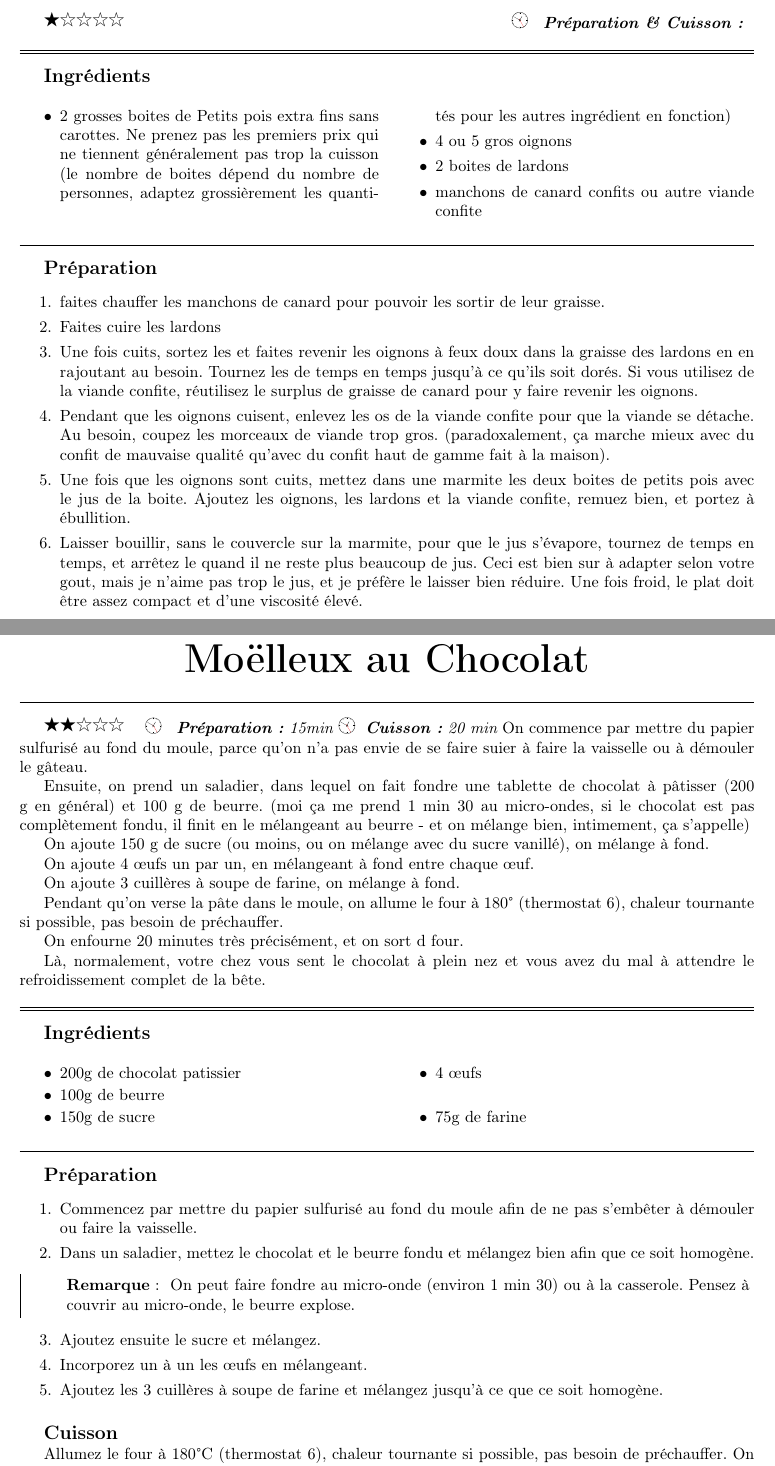
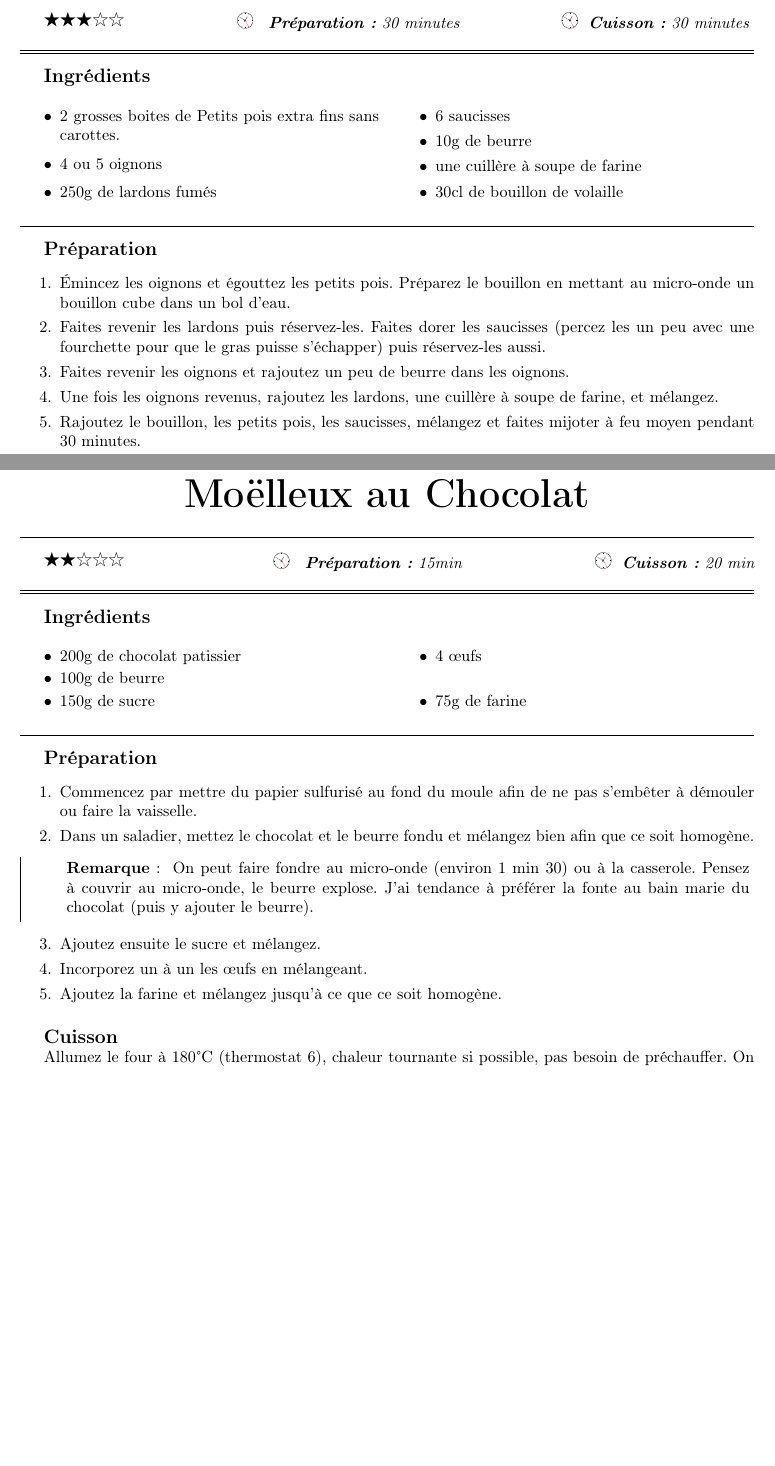
Before and after one commit to sanyaade-teachings/autiwa-tutorials, a LaTeX document (recettes/recettes.tex, which reads recettes/chapitres/01_plat_principal.tex, recettes/chapitres/05_desserts.tex): two parts of pages 35 and 78 of 93, joined at a grey line, cut so that both start at the same text, the shorter picture padded with empty space. Compiled offline with pdfLaTeX; an older LaTeX class or package is replaced by its successor.

Commit message:
recettes: modifs du moelleux au chocolat
git-svn-id: https://autiwa-tutorials.googlecode.com/svn/trunk@100 0dbe97c4-82fb-7826-aa11-3c1593e05550

```diff
--- a/recettes/chapitres/01_plat_principal.tex
+++ b/recettes/chapitres/01_plat_principal.tex
@@ -839,21 +839,23 @@ Faites alors cuire pendant une heure environ à feu doux et à couvert en remuan
 
 \end{recette}
 
-\begin{recette}{Petits pois}{1}{}{}
+\begin{recette}{Petits pois}{3}{30 minutes}{30 minutes}
 \begin{ingredients}
-\ingredient $2$ grosses boites de Petits pois extra fins sans carottes. Ne prenez pas les premiers prix qui ne tiennent généralement pas trop la cuisson (le nombre de boites dépend du nombre de personnes, adaptez grossièrement les quantités pour les autres ingrédient en fonction)
-\ingredient $4$ ou $5$ gros oignons
-\ingredient $2$ boites de lardons
-\ingredient manchons de canard confits ou autre viande confite
+\ingredient $2$ grosses boites de Petits pois extra fins sans carottes.
+\ingredient $4$ ou $5$ oignons
+\ingredient 250g de lardons fumés
+\ingredient 6 saucisses
+\ingredient 10g de beurre
+\ingredient une cuillère à soupe de farine
+\ingredient 30cl de bouillon de volaille
 \end{ingredients}
 
 \begin{preparation}
-\etape faites chauffer les manchons de canard pour pouvoir les sortir de leur graisse.
-\etape Faites cuire les lardons
-\etape Une fois cuits, sortez les et faites revenir les oignons à feux doux dans la graisse des lardons en en rajoutant au besoin. Tournez les de temps en temps jusqu'à ce qu'ils soit dorés. Si vous utilisez de la viande confite, réutilisez le surplus de graisse de canard pour y faire revenir les oignons.
-\etape Pendant que les oignons cuisent, enlevez les os de la viande confite pour que la viande se détache. Au besoin, coupez les morceaux de viande trop gros. (paradoxalement, ça marche mieux avec du confit de mauvaise qualité qu'avec du confit haut de gamme fait à la maison).
-\etape Une fois que les oignons sont cuits, mettez dans une marmite les deux boites de petits pois avec le jus de la boite. Ajoutez les oignons, les lardons et la viande confite, remuez bien, et portez à ébullition.
-\etape Laisser bouillir, sans le couvercle sur la marmite, pour que le jus s'évapore, tournez de temps en temps, et arrêtez le quand il ne reste plus beaucoup de jus. Ceci est bien sur à adapter selon votre gout, mais je n'aime pas trop le jus, et je préfère le laisser bien réduire. Une fois froid, le plat doit être assez compact et d'une viscosité élevé.
+\etape Émincez les oignons et égouttez les petits pois. Préparez le bouillon en mettant au micro-onde un bouillon cube dans un bol d'eau.
+\etape Faites revenir les lardons puis réservez-les. Faites dorer les saucisses (percez les un peu avec une fourchette pour que le gras puisse s'échapper) puis réservez-les aussi.
+\etape Faites revenir les oignons et rajoutez un peu de beurre dans les oignons.
+\etape Une fois les oignons revenus, rajoutez les lardons, une cuillère à soupe de farine, et mélangez.
+\etape  Rajoutez le bouillon, les petits pois, les saucisses, mélangez et faites mijoter à feu moyen pendant 30 minutes.
 \end{preparation}
 
 \end{recette}
--- a/recettes/chapitres/05_desserts.tex
+++ b/recettes/chapitres/05_desserts.tex
@@ -302,21 +302,7 @@ J'attends que le dessus soit doré, ce qui prend généralement plus de temps qu
 \end{recette}
 
 \begin{recette}{Moëlleux au Chocolat}{2}{15min}{20 min}
-On commence par mettre du papier sulfurisé au fond du moule, parce qu'on n'a pas envie de se faire suier à faire la vaisselle ou à démouler le gâteau.
 
-Ensuite, on prend un saladier, dans lequel on fait fondre une tablette de chocolat à pâtisser (200 g en général) et 100 g de beurre. (moi ça me prend 1 min 30 au micro-ondes, si le chocolat est pas complètement fondu, il finit en le mélangeant au beurre - et on mélange bien, intimement, ça s'appelle)
-
-On ajoute 150 g de sucre (ou moins, ou on mélange avec du sucre vanillé), on mélange à fond.
-
-On ajoute 4 œufs un par un, en mélangeant à fond entre chaque œuf.
-
-On ajoute 3 cuillères à soupe de farine, on mélange à fond.
-
-Pendant qu'on verse la pâte dans le moule, on allume le four à 180° (thermostat 6), chaleur tournante si possible, pas besoin de préchauffer.
-
-On enfourne 20 minutes très précisément, et on sort d four.
-
-Là, normalement, votre chez vous sent le chocolat à plein nez et vous avez du mal à attendre le refroidissement complet de la bête.
 \begin{ingredients}
 \ingredient 200g de chocolat patissier
 \ingredient 100g de beurre
@@ -329,11 +315,11 @@ Là, normalement, votre chez vous sent le chocolat à plein nez et vous avez du
 \etape Commencez par mettre du papier sulfurisé au fond du moule afin de ne pas s'embêter à démouler ou faire la vaisselle.
 \etape Dans un saladier, mettez le chocolat et le beurre fondu et mélangez bien afin que ce soit homogène.
 \begin{remarque}
-On peut faire fondre au micro-onde (environ 1 min 30) ou à la casserole. Pensez à couvrir au micro-onde, le beurre explose.
+On peut faire fondre au micro-onde (environ 1 min 30) ou à la casserole. Pensez à couvrir au micro-onde, le beurre explose. J'ai tendance à préférer la fonte au bain marie du chocolat (puis y ajouter le beurre).
 \end{remarque}
 \etape Ajoutez ensuite le sucre et mélangez.
 \etape Incorporez un à un les œufs en mélangeant.
-\etape Ajoutez les 3 cuillères à soupe de farine et mélangez jusqu'à ce que ce soit homogène.
+\etape Ajoutez la farine et mélangez jusqu'à ce que ce soit homogène.
 \end{preparation}
 
 \begin{cuisson}
```
Also changed, not shown: recettes/recettes.pdf.
